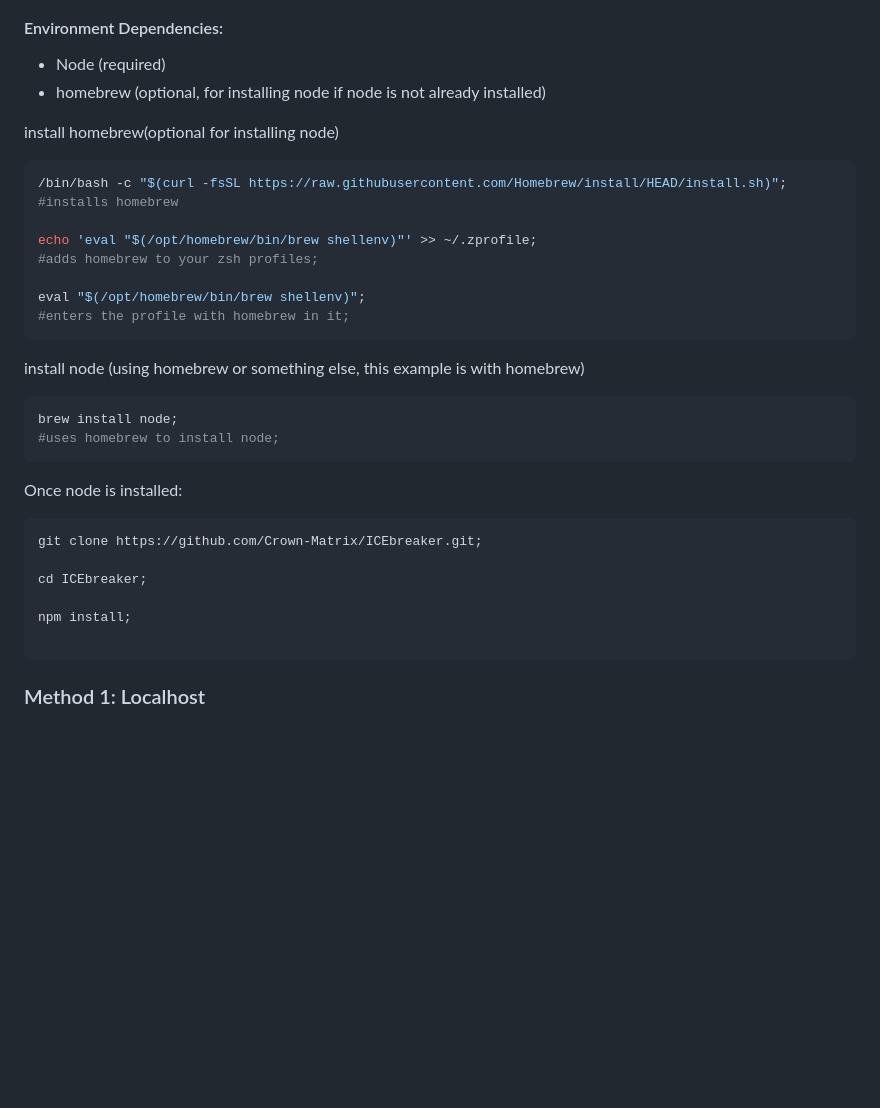
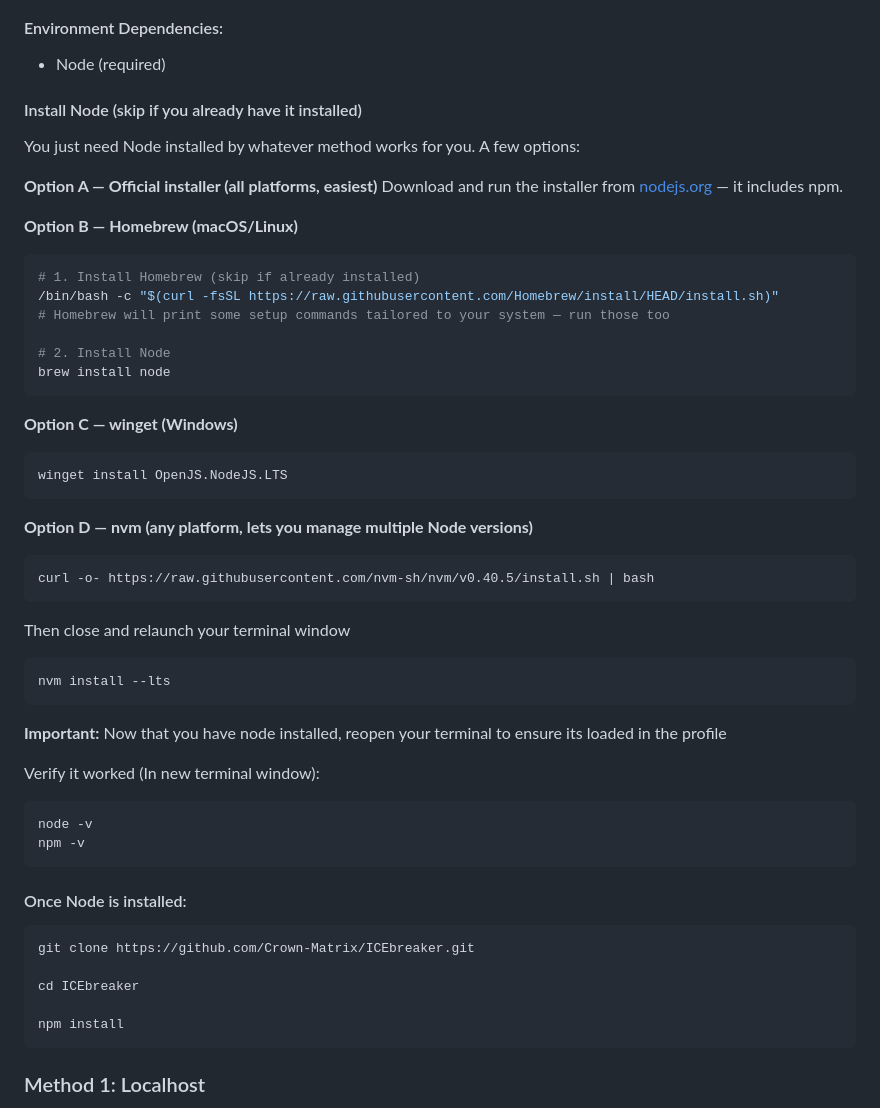
Before and after one commit to Crown-Matrix/ICEbreaker, a Markdown page: README.md, the part around the change. Rendered like a GitHub page; blank space fills up the shorter version.

Commit message:
README installation steps for windows

````diff
--- a/README.md
+++ b/README.md
@@ -71,35 +71,55 @@ neon green/red terminal effects.
 
 #### Environment Dependencies:
 - Node (required)
-- homebrew (optional, for installing node if node is not already installed)
+
+#### Install Node (skip if you already have it installed)
+
+You just need Node installed by whatever method works for you. A few options:
+
+**Option A — Official installer (all platforms, easiest)**
+Download and run the installer from [nodejs.org](https://nodejs.org) — it includes npm.
+
+**Option B — Homebrew (macOS/Linux)**
+```bash
+# 1. Install Homebrew (skip if already installed)
+/bin/bash -c "$(curl -fsSL https://raw.githubusercontent.com/Homebrew/install/HEAD/install.sh)"
+# Homebrew will print some setup commands tailored to your system — run those too
+
+# 2. Install Node
+brew install node
+```
+
+**Option C — winget (Windows)**
+```bash
+winget install OpenJS.NodeJS.LTS
+```
+
+**Option D — nvm (any platform, lets you manage multiple Node versions)**
+```bash
+curl -o- https://raw.githubusercontent.com/nvm-sh/nvm/v0.40.5/install.sh | bash
+```
+Then close and relaunch your terminal window
+```bash
+nvm install --lts
+```
+
+**Important:** Now that you have node installed, reopen your terminal to ensure its loaded in the profile
 
 
-install homebrew(optional for installing node)
+
+Verify it worked (In new terminal window):
 ```bash
-/bin/bash -c "$(curl -fsSL https://raw.githubusercontent.com/Homebrew/install/HEAD/install.sh)";
-#installs homebrew
-
-echo 'eval "$(/opt/homebrew/bin/brew shellenv)"' >> ~/.zprofile;
-#adds homebrew to your zsh profiles;
-
-eval "$(/opt/homebrew/bin/brew shellenv)";
-#enters the profile with homebrew in it;
+node -v
+npm -v
 ```
 
-install node (using homebrew or something else, this example is with homebrew)
+#### Once Node is installed:
 ```bash
-brew install node;
-#uses homebrew to install node;
-```
+git clone https://github.com/Crown-Matrix/ICEbreaker.git
 
-Once node is installed:
-```bash
-git clone https://github.com/Crown-Matrix/ICEbreaker.git;
+cd ICEbreaker
 
-cd ICEbreaker;
-
-npm install;
-
+npm install
 ```
 
 ### Method 1: Localhost
````
